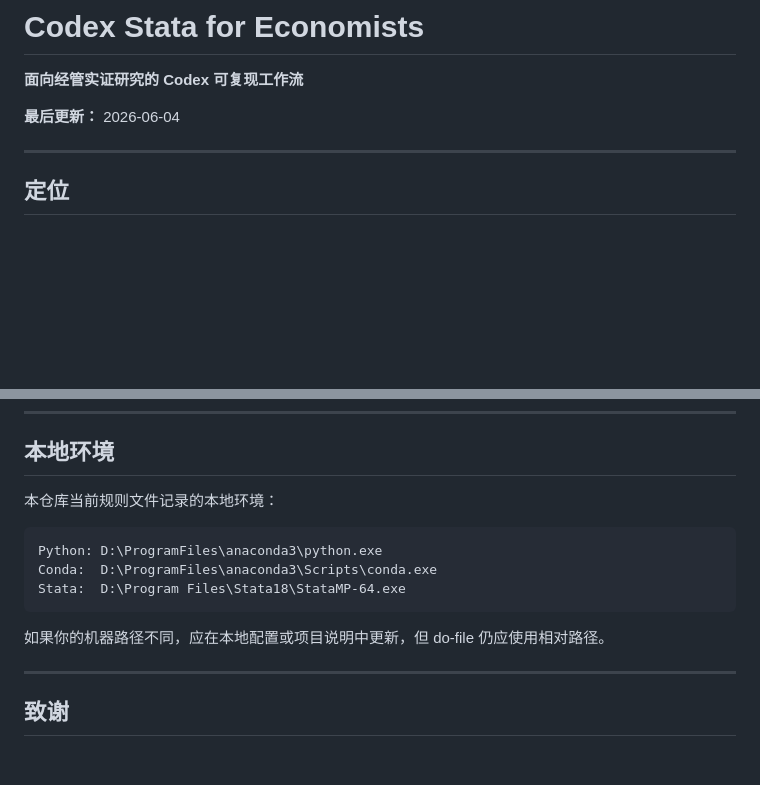
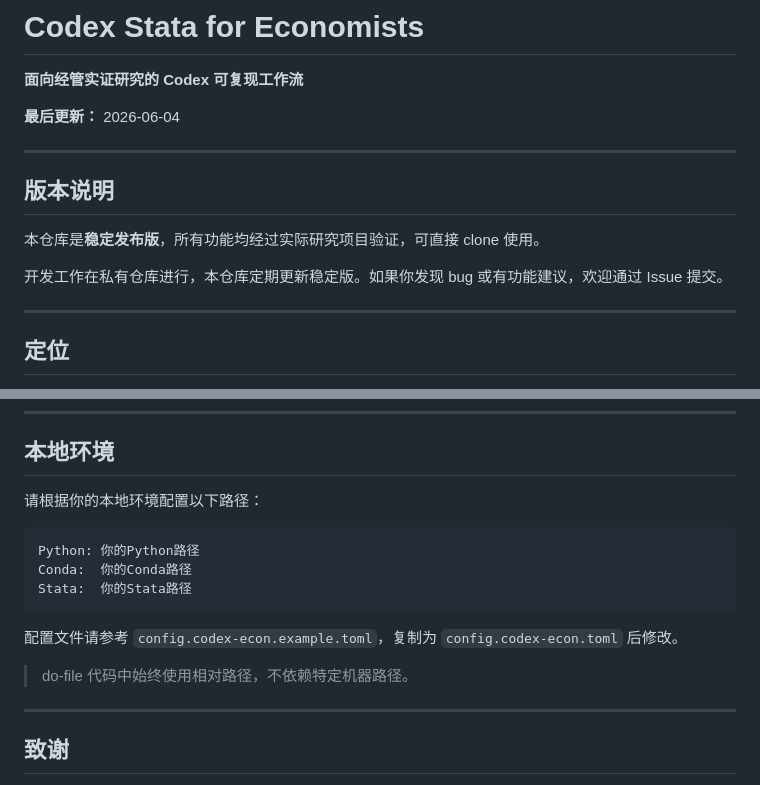
Before and after one commit to wongzt/workflow-for-economists, a Markdown page: README.md, 2 parts joined by grey strips. GitHub-like rendering; blank space fills up the shorter version.

````diff
--- a/README.md
+++ b/README.md
@@ -3,6 +3,14 @@
 **面向经管实证研究的 Codex 可复现工作流**
 
 **最后更新：** 2026-06-04
+
+---
+
+## 版本说明
+
+本仓库是**稳定发布版**，所有功能均经过实际研究项目验证，可直接 clone 使用。
+
+开发工作在私有仓库进行，本仓库定期更新稳定版。如果你发现 bug 或有功能建议，欢迎通过 Issue 提交。
 
 ---
 
@@ -613,15 +621,17 @@ data/raw/**        data/derived/**        logs/**
 
 ## 本地环境
 
-本仓库当前规则文件记录的本地环境：
+请根据你的本地环境配置以下路径：
 
 ```
-Python: D:\ProgramFiles\anaconda3\python.exe
-Conda:  D:\ProgramFiles\anaconda3\Scripts\conda.exe
-Stata:  D:\Program Files\Stata18\StataMP-64.exe
+Python: 你的Python路径
+Conda:  你的Conda路径
+Stata:  你的Stata路径
 ```
 
-如果你的机器路径不同，应在本地配置或项目说明中更新，但 do-file 仍应使用相对路径。
+配置文件请参考 `config.codex-econ.example.toml`，复制为 `config.codex-econ.toml` 后修改。
+
+> do-file 代码中始终使用相对路径，不依赖特定机器路径。
 
 ---
 
````
Also changed, not shown: AGENTS.md (+5 -6 lines), README.en.md (+7 -5 lines).
